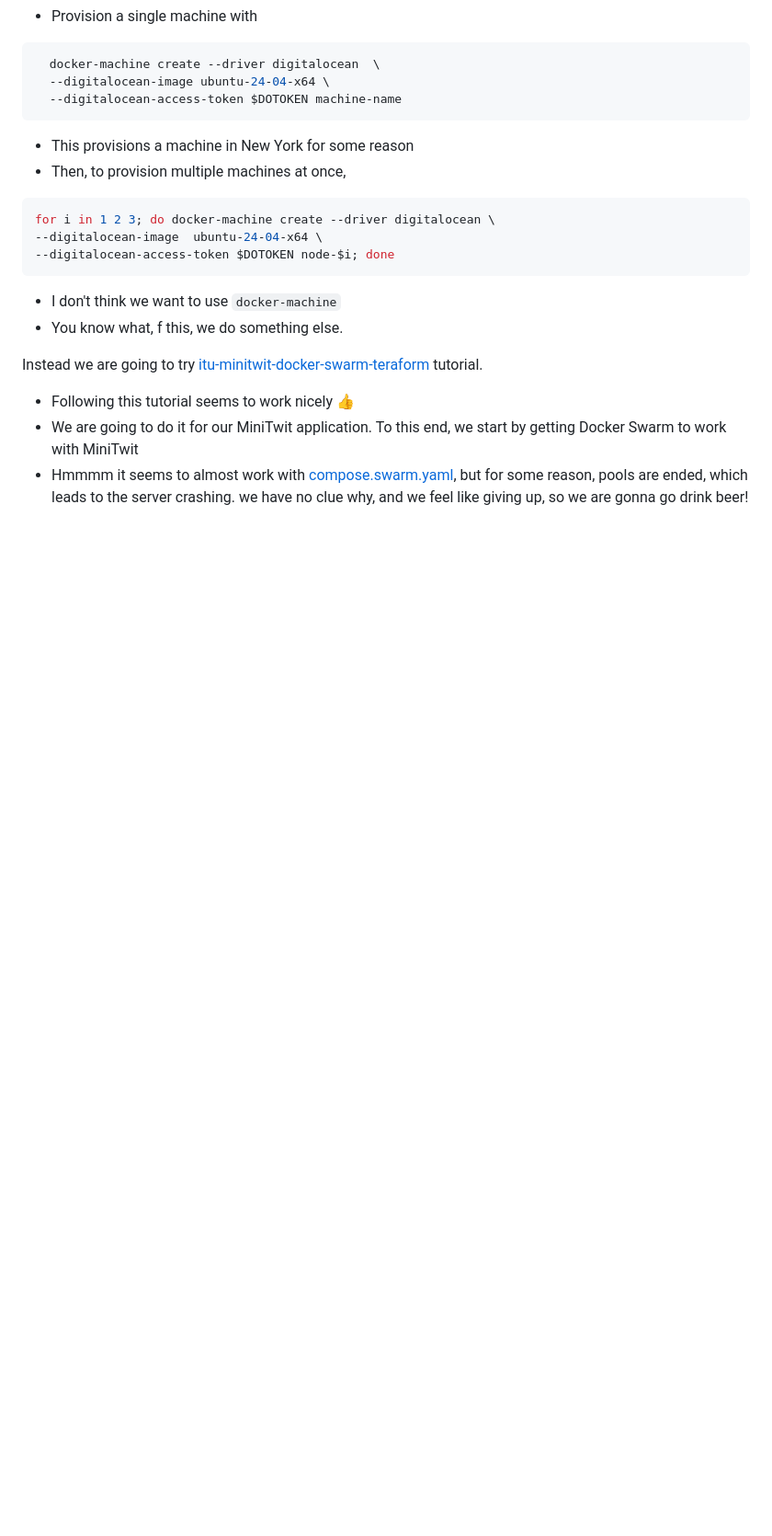
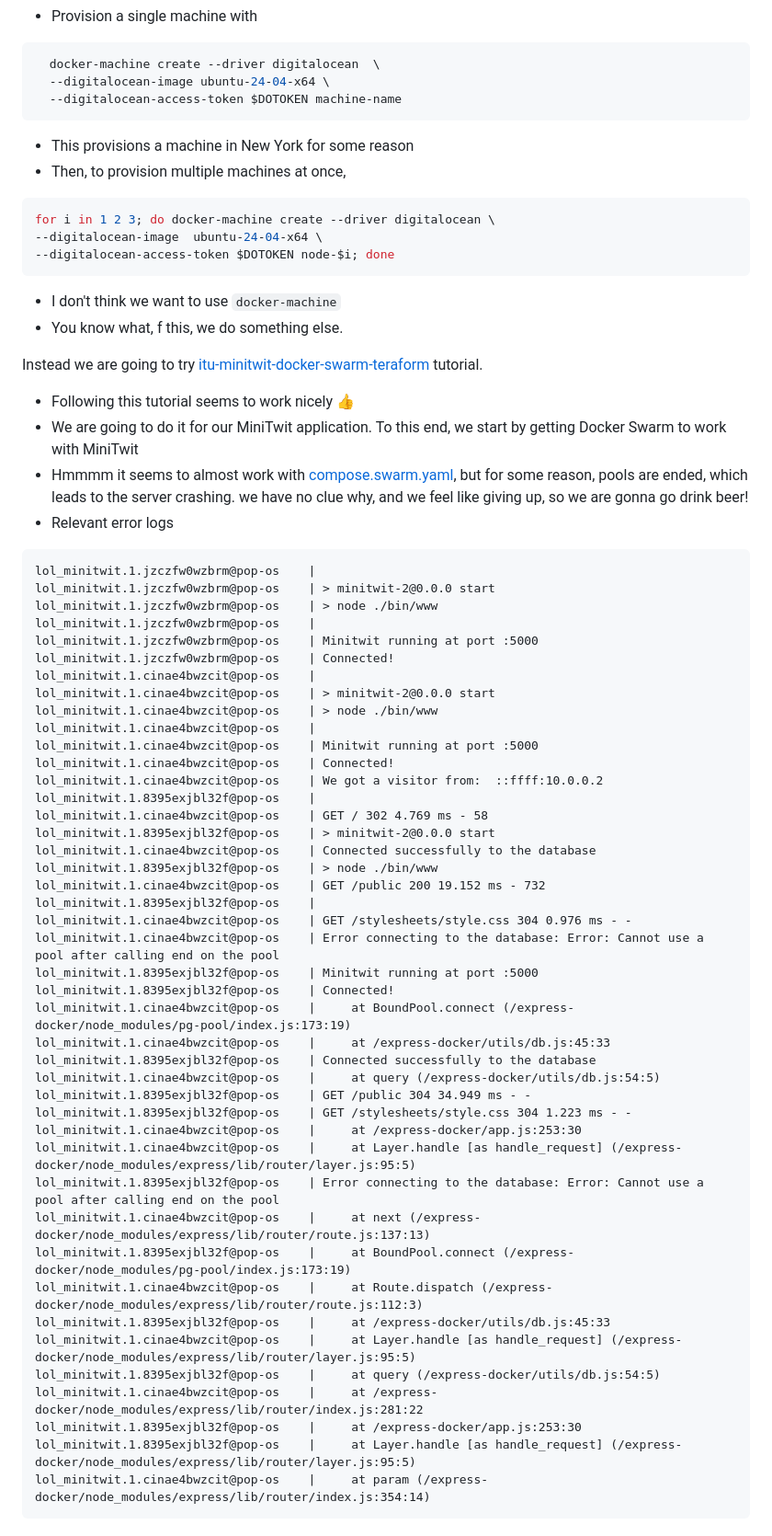
Before and after one commit to group-o-minitwit-2024/MiniTwit, a Markdown page: log.md, the part around the change. Shown: that part at 92% size. Rendered like a GitHub page; blank space fills up the shorter version.

Commit message:
updated with relevant stack trace

````diff
--- a/log.md
+++ b/log.md
@@ -147,3 +147,49 @@ Instead we are going to try [itu-minitwit-docker-swarm-teraform](https://github.
 * Following this tutorial seems to work nicely :+1:
 * We are going to do it for our MiniTwit application. To this end, we start by getting Docker Swarm to work with MiniTwit
 * Hmmmm it seems to almost work with [compose.swarm.yaml](/compose.swarm.yaml), but for some reason, pools are ended, which leads to the server crashing. we have no clue why, and we feel like giving up, so we are gonna go drink beer!
+* Relevant error logs
+```
+lol_minitwit.1.jzczfw0wzbrm@pop-os    |
+lol_minitwit.1.jzczfw0wzbrm@pop-os    | > minitwit-2@0.0.0 start
+lol_minitwit.1.jzczfw0wzbrm@pop-os    | > node ./bin/www
+lol_minitwit.1.jzczfw0wzbrm@pop-os    |
+lol_minitwit.1.jzczfw0wzbrm@pop-os    | Minitwit running at port :5000
+lol_minitwit.1.jzczfw0wzbrm@pop-os    | Connected!
+lol_minitwit.1.cinae4bwzcit@pop-os    |
+lol_minitwit.1.cinae4bwzcit@pop-os    | > minitwit-2@0.0.0 start
+lol_minitwit.1.cinae4bwzcit@pop-os    | > node ./bin/www
+lol_minitwit.1.cinae4bwzcit@pop-os    |
+lol_minitwit.1.cinae4bwzcit@pop-os    | Minitwit running at port :5000
+lol_minitwit.1.cinae4bwzcit@pop-os    | Connected!
+lol_minitwit.1.cinae4bwzcit@pop-os    | We got a visitor from:  ::ffff:10.0.0.2
+lol_minitwit.1.8395exjbl32f@pop-os    |
+lol_minitwit.1.cinae4bwzcit@pop-os    | GET / 302 4.769 ms - 58
+lol_minitwit.1.8395exjbl32f@pop-os    | > minitwit-2@0.0.0 start
+lol_minitwit.1.cinae4bwzcit@pop-os    | Connected successfully to the database
+lol_minitwit.1.8395exjbl32f@pop-os    | > node ./bin/www
+lol_minitwit.1.cinae4bwzcit@pop-os    | GET /public 200 19.152 ms - 732
+lol_minitwit.1.8395exjbl32f@pop-os    |
+lol_minitwit.1.cinae4bwzcit@pop-os    | GET /stylesheets/style.css 304 0.976 ms - -
+lol_minitwit.1.cinae4bwzcit@pop-os    | Error connecting to the database: Error: Cannot use a pool after calling end on the pool
+lol_minitwit.1.8395exjbl32f@pop-os    | Minitwit running at port :5000
+lol_minitwit.1.8395exjbl32f@pop-os    | Connected!
+lol_minitwit.1.cinae4bwzcit@pop-os    |     at BoundPool.connect (/express-docker/node_modules/pg-pool/index.js:173:19)
+lol_minitwit.1.cinae4bwzcit@pop-os    |     at /express-docker/utils/db.js:45:33
+lol_minitwit.1.8395exjbl32f@pop-os    | Connected successfully to the database
+lol_minitwit.1.cinae4bwzcit@pop-os    |     at query (/express-docker/utils/db.js:54:5)
+lol_minitwit.1.8395exjbl32f@pop-os    | GET /public 304 34.949 ms - -
+lol_minitwit.1.8395exjbl32f@pop-os    | GET /stylesheets/style.css 304 1.223 ms - -
+lol_minitwit.1.cinae4bwzcit@pop-os    |     at /express-docker/app.js:253:30
+lol_minitwit.1.cinae4bwzcit@pop-os    |     at Layer.handle [as handle_request] (/express-docker/node_modules/express/lib/router/layer.js:95:5)
+lol_minitwit.1.8395exjbl32f@pop-os    | Error connecting to the database: Error: Cannot use a pool after calling end on the pool
+lol_minitwit.1.cinae4bwzcit@pop-os    |     at next (/express-docker/node_modules/express/lib/router/route.js:137:13)
+lol_minitwit.1.8395exjbl32f@pop-os    |     at BoundPool.connect (/express-docker/node_modules/pg-pool/index.js:173:19)
+lol_minitwit.1.cinae4bwzcit@pop-os    |     at Route.dispatch (/express-docker/node_modules/express/lib/router/route.js:112:3)
+lol_minitwit.1.8395exjbl32f@pop-os    |     at /express-docker/utils/db.js:45:33
+lol_minitwit.1.cinae4bwzcit@pop-os    |     at Layer.handle [as handle_request] (/express-docker/node_modules/express/lib/router/layer.js:95:5)
+lol_minitwit.1.8395exjbl32f@pop-os    |     at query (/express-docker/utils/db.js:54:5)
+lol_minitwit.1.cinae4bwzcit@pop-os    |     at /express-docker/node_modules/express/lib/router/index.js:281:22
+lol_minitwit.1.8395exjbl32f@pop-os    |     at /express-docker/app.js:253:30
+lol_minitwit.1.8395exjbl32f@pop-os    |     at Layer.handle [as handle_request] (/express-docker/node_modules/express/lib/router/layer.js:95:5)
+lol_minitwit.1.cinae4bwzcit@pop-os    |     at param (/express-docker/node_modules/express/lib/router/index.js:354:14)
+```
````
